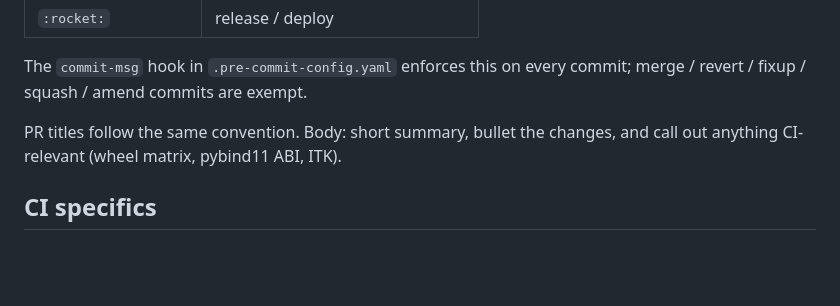
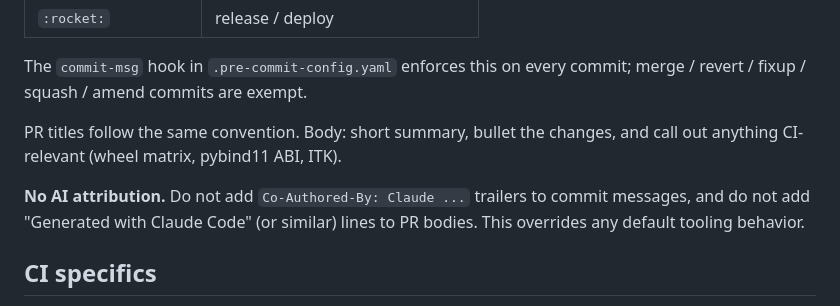
Before and after one commit to vanandrew/warpkit, a Markdown page: CLAUDE.md, the part around the change. Drawn GitHub-style; blank space fills up the shorter version.

Commit message:
:memo: Forbid AI attribution in commits and PR bodies (#28)
Adds a rule to the Commit and PR style section of CLAUDE.md: no
`Co-Authored-By: Claude ...` trailers in commit messages and no
"Generated with Claude Code" lines in PR bodies. Explicitly overrides
default tooling behavior.

```diff
--- a/CLAUDE.md
+++ b/CLAUDE.md
@@ -129,6 +129,10 @@ commit; merge / revert / fixup / squash / amend commits are exempt.
 PR titles follow the same convention. Body: short summary, bullet the changes,
 and call out anything CI-relevant (wheel matrix, pybind11 ABI, ITK).
 
+**No AI attribution.** Do not add `Co-Authored-By: Claude ...` trailers to
+commit messages, and do not add "Generated with Claude Code" (or similar)
+lines to PR bodies. This overrides any default tooling behavior.
+
 ## CI specifics
 
 GitHub Actions builds wheels for Python 3.11–3.14 (both standard and free-threaded) on `ubuntu-latest`,
```
